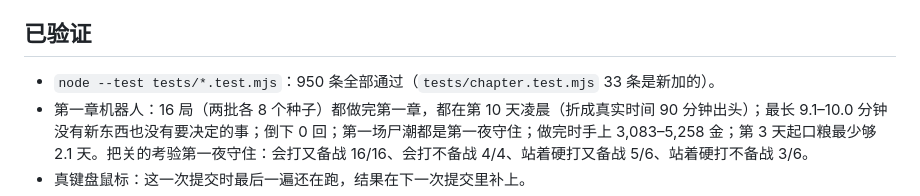
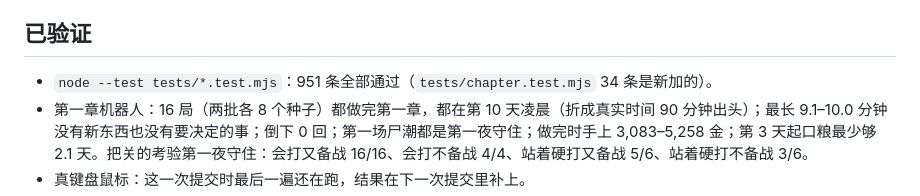
Before and after one commit to qq5756198-sudo/ember-farm, a Markdown page: docs/ITERATION-LEDGER.md, the part around the change. Rendered like a GitHub page.

```diff
--- a/docs/ITERATION-LEDGER.md
+++ b/docs/ITERATION-LEDGER.md
@@ -17,7 +17,7 @@
 
 ## 已验证
 
-- `node --test tests/*.test.mjs`：950 条全部通过（`tests/chapter.test.mjs` 33 条是新加的）。
+- `node --test tests/*.test.mjs`：951 条全部通过（`tests/chapter.test.mjs` 34 条是新加的）。
 - 第一章机器人：16 局（两批各 8 个种子）都做完第一章，都在第 10 天凌晨（折成真实时间 90 分钟出头）；最长 9.1–10.0 分钟没有新东西也没有要决定的事；倒下 0 回；第一场尸潮都是第一夜守住；做完时手上 3,083–5,258 金；第 3 天起口粮最少够 2.1 天。把关的考验第一夜守住：会打又备战 16/16、会打不备战 4/4、站着硬打又备战 5/6、站着硬打不备战 3/6。
 - 真键盘鼠标：这一次提交时最后一遍还在跑，结果在下一次提交里补上。
 - 界面检查：1366×768、1920×1080 各走一遍，一共看了 305 处（新开一局和四份存档的每一页、每张能开的卡）：没有小于 14px 的字、没有出画面的、没有字溢出或压到旁边的、常驻的块不互相压、五个资源数字点开都有明细、没有开发用语、页面没有报错。
```
Also changed, not shown: docs/releases/v0.50.0.md (+1 -1 lines).
